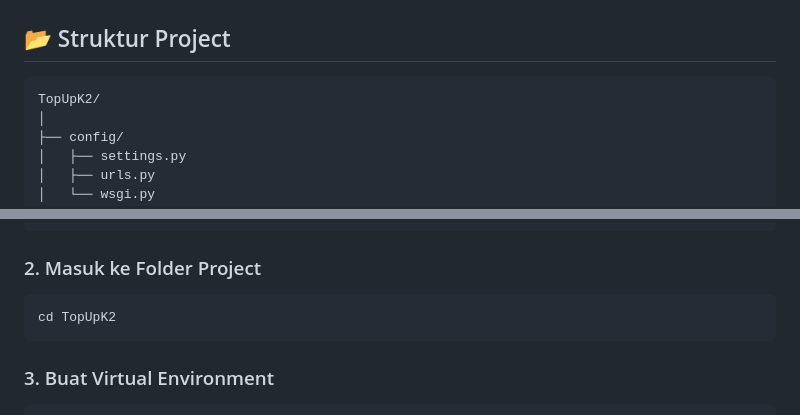
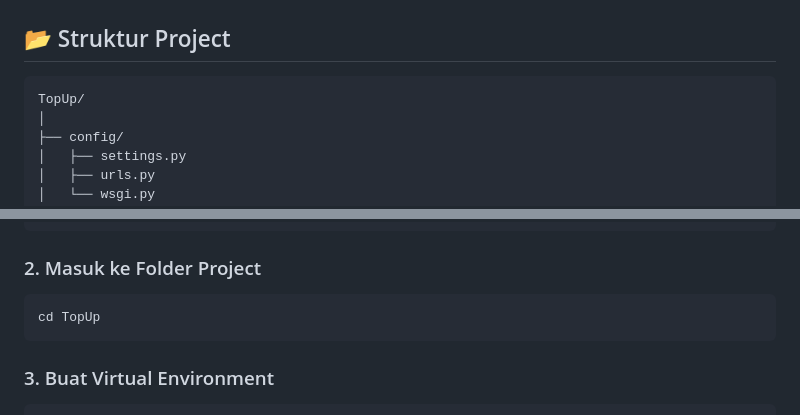
Before and after one commit to MNFajarAlfian2107/Dashboard-TopUp-Game, a Markdown page: README.md, 2 parts joined by grey strips. Rendered like a GitHub page.

````diff
--- a/README.md
+++ b/README.md
@@ -53,7 +53,7 @@ Selain berfungsi sebagai simulasi website top up game, proyek ini juga menunjukk
 ## 📂 Struktur Project
 
 ```text
-TopUpK2/
+TopUp/
 │
 ├── config/
 │   ├── settings.py
@@ -155,7 +155,7 @@ git clone https://github.com/username/topup-k2.git
 ### 2. Masuk ke Folder Project
 
 ```bash
-cd TopUpK2
+cd TopUp
 ```
 
 ### 3. Buat Virtual Environment
````
